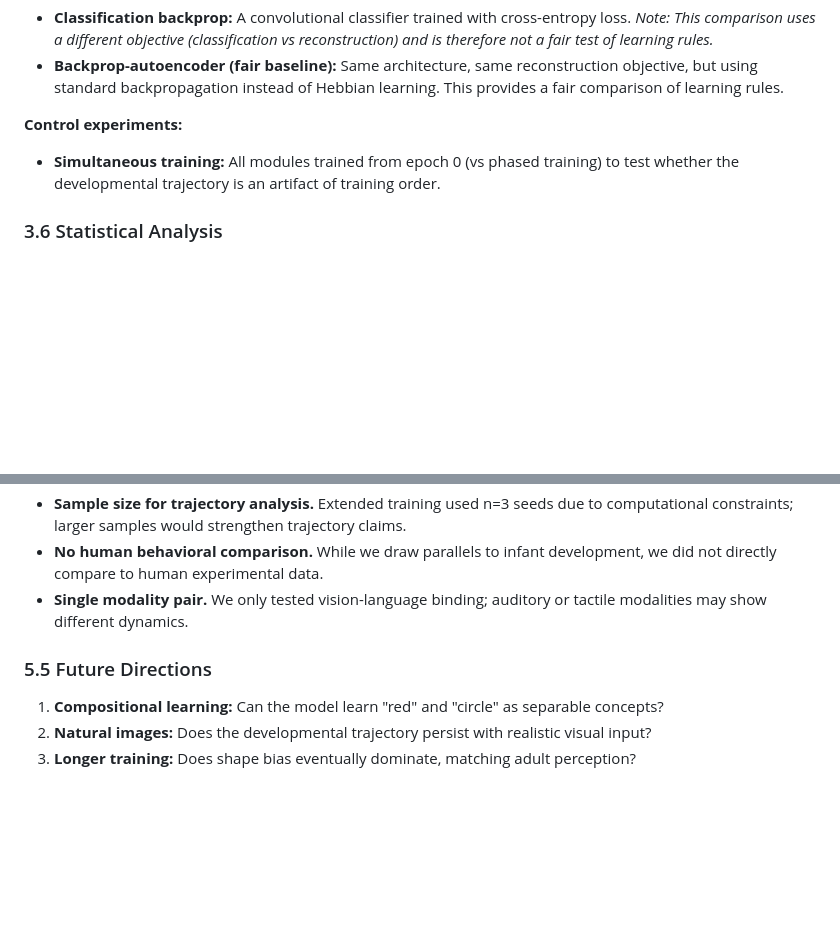
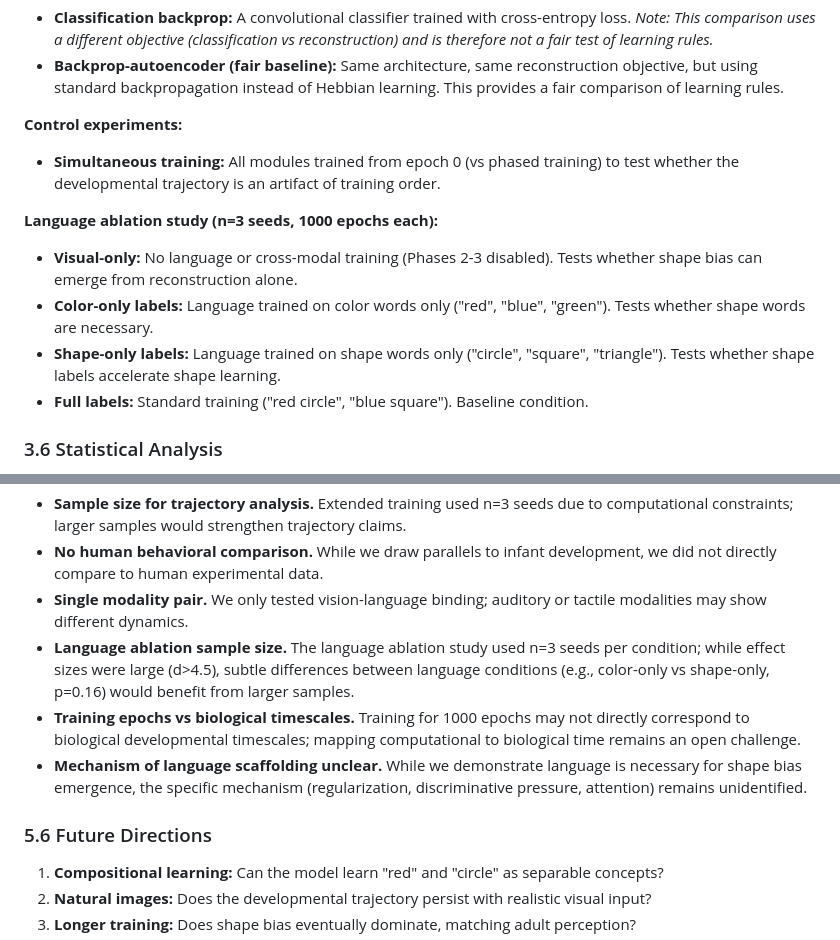
Before and after one commit to Diimoo/CHPL, a Markdown page: paper/brain_like_learning.md, 2 parts joined by grey strips. Rendered like a GitHub page; blank space fills up the shorter version.

```diff
--- a/paper/brain_like_learning.md
+++ b/paper/brain_like_learning.md
@@ -127,6 +127,12 @@ We compare our brain-inspired model against:
 **Control experiments:**
 - **Simultaneous training:** All modules trained from epoch 0 (vs phased training) to test whether the developmental trajectory is an artifact of training order.
 
+**Language ablation study (n=3 seeds, 1000 epochs each):**
+- **Visual-only:** No language or cross-modal training (Phases 2-3 disabled). Tests whether shape bias can emerge from reconstruction alone.
+- **Color-only labels:** Language trained on color words only ("red", "blue", "green"). Tests whether shape words are necessary.
+- **Shape-only labels:** Language trained on shape words only ("circle", "square", "triangle"). Tests whether shape labels accelerate shape learning.
+- **Full labels:** Standard training ("red circle", "blue square"). Baseline condition.
+
 ### 3.6 Statistical Analysis
 
 All experiments are repeated with n=10 random seeds for short training and n=3 seeds for extended training. We report mean ± standard deviation and perform two-tailed independent t-tests for between-condition comparisons and paired t-tests for within-model ablations. Effect sizes are reported as Cohen's d.
@@ -249,8 +290,11 @@ Several limitations warrant mention:
 - **Sample size for trajectory analysis.** Extended training used n=3 seeds due to computational constraints; larger samples would strengthen trajectory claims.
 - **No human behavioral comparison.** While we draw parallels to infant development, we did not directly compare to human experimental data.
 - **Single modality pair.** We only tested vision-language binding; auditory or tactile modalities may show different dynamics.
+- **Language ablation sample size.** The language ablation study used n=3 seeds per condition; while effect sizes were large (d>4.5), subtle differences between language conditions (e.g., color-only vs shape-only, p=0.16) would benefit from larger samples.
+- **Training epochs vs biological timescales.** Training for 1000 epochs may not directly correspond to biological developmental timescales; mapping computational to biological time remains an open challenge.
+- **Mechanism of language scaffolding unclear.** While we demonstrate language is necessary for shape bias emergence, the specific mechanism (regularization, discriminative pressure, attention) remains unidentified.
 
-### 5.5 Future Directions
+### 5.6 Future Directions
 
 1. **Compositional learning:** Can the model learn "red" and "circle" as separable concepts?
 2. **Natural images:** Does the developmental trajectory persist with realistic visual input?
```
Also changed, not shown: other parts of paper/brain_like_learning.md (+42 -5 lines), paper/figure4_language_ablation.png (added), 1 other file.
